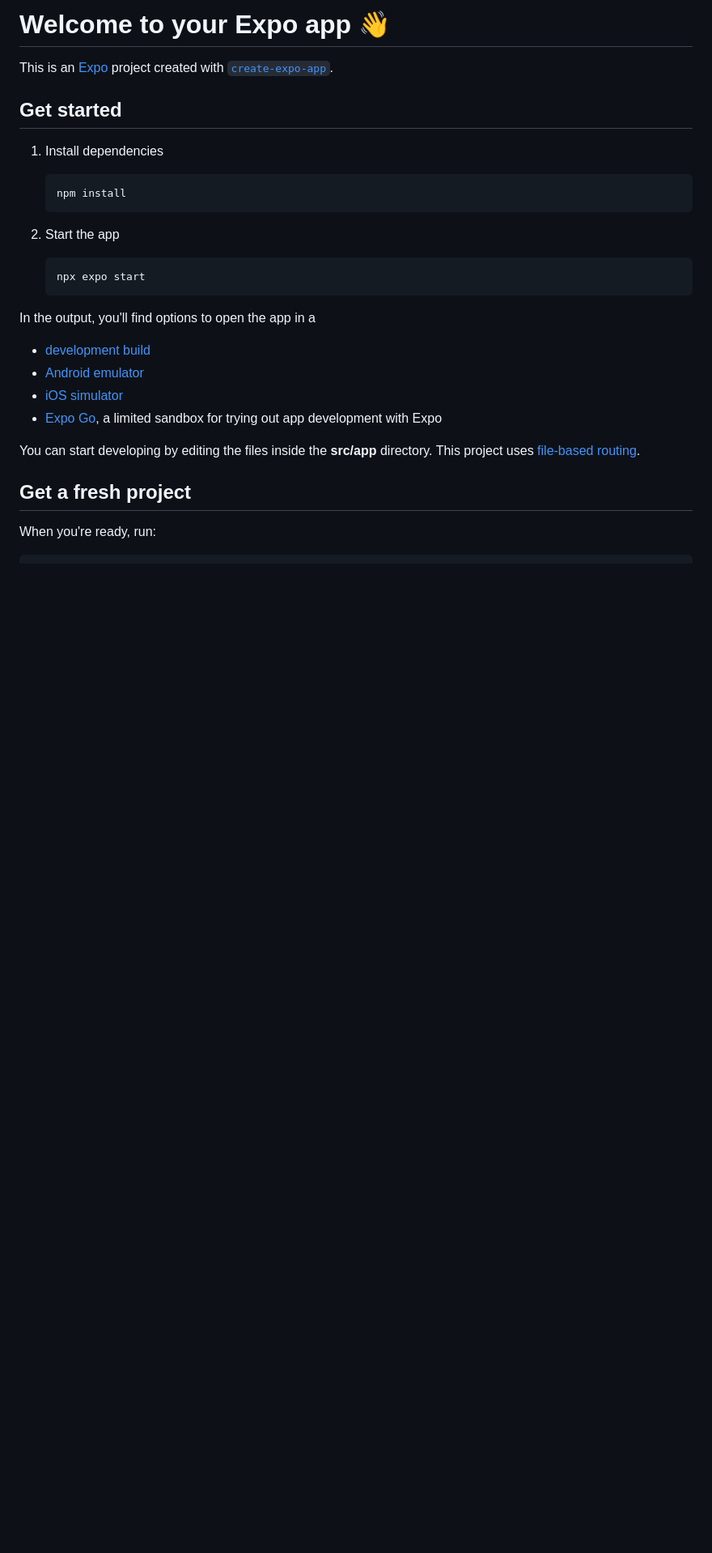
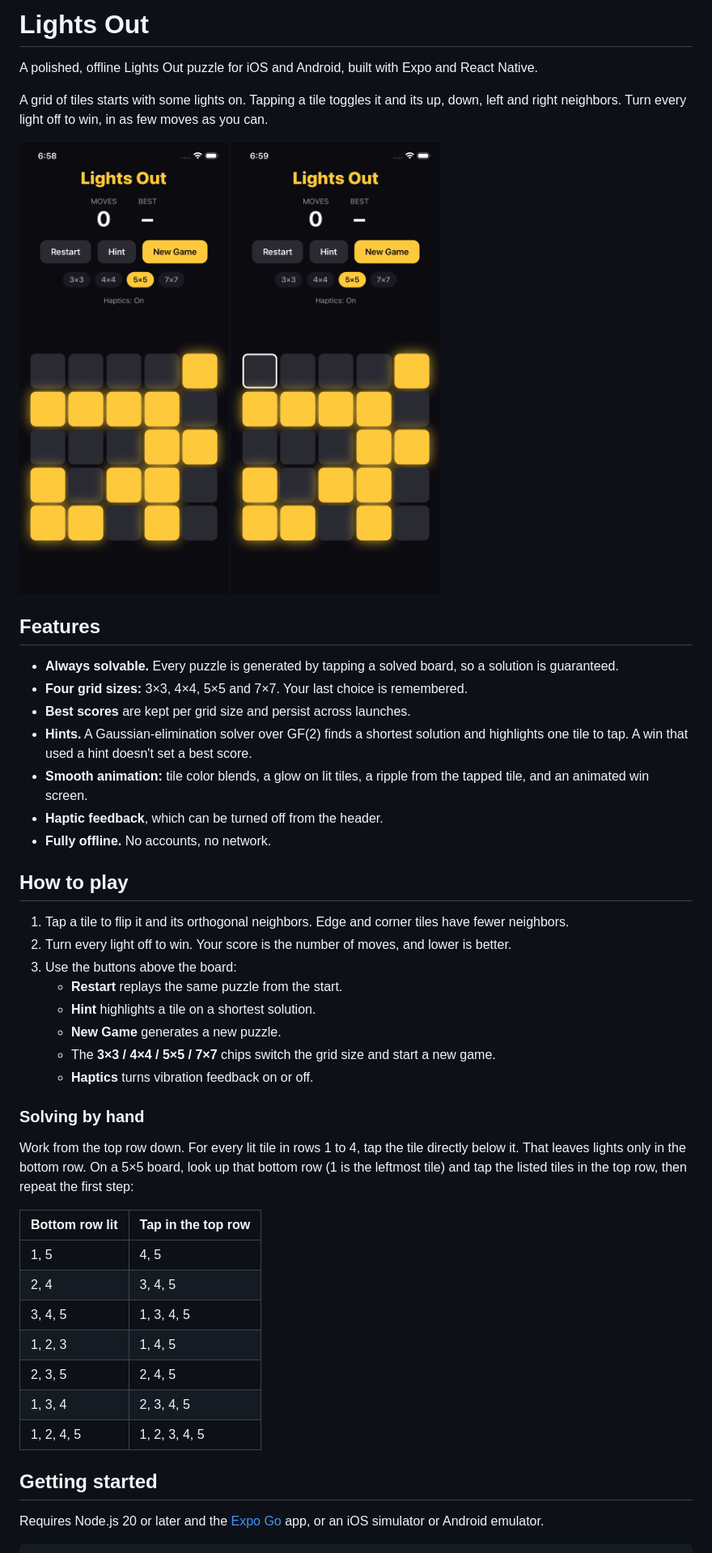
Before and after one commit to bhimanshukalra/lights-out-expo, a Markdown page: README.md, the part around one of its changes. Shown at 81% size. GitHub-like rendering; pictures changed too: docs/screenshots/board.png (added), docs/screenshots/hint.png (added); blank space fills up the shorter version.

Commit message:
Prepare for GitHub: README, CI, trimmed dependencies, identifiers, docs cleanup; remove LICENSE

````diff
--- a/README.md
+++ b/README.md
@@ -1,32 +1,51 @@
-# Welcome to your Expo app 👋
+# Lights Out
 
-This is an [Expo](https://expo.dev) project created with [`create-expo-app`](https://www.npmjs.com/package/create-expo-app).
+A polished, offline Lights Out puzzle for iOS and Android, built with Expo and React Native.
 
-## Get started
+A grid of tiles starts with some lights on. Tapping a tile toggles it and its up, down, left and right neighbors. Turn every light off to win, in as few moves as you can.
 
-1. Install dependencies
+<p>
+  <img src="docs/screenshots/board.png" alt="A 5x5 Lights Out board" width="260" />
+  <img src="docs/screenshots/hint.png" alt="A hint highlighting the next tile to tap" width="260" />
+</p>
 
-   ```bash
-   npm install
-   ```
+## Features
 
-2. Start the app
+- **Always solvable.** Every puzzle is generated by tapping a solved board, so a solution is guaranteed.
+- **Four grid sizes:** 3×3, 4×4, 5×5 and 7×7. Your last choice is remembered.
+- **Best scores** are kept per grid size and persist across launches.
+- **Hints.** A Gaussian-elimination solver over GF(2) finds a shortest solution and highlights one tile to tap. A win that used a hint doesn't set a best score.
+- **Smooth animation:** tile color blends, a glow on lit tiles, a ripple from the tapped tile, and an animated win screen.
+- **Haptic feedback**, which can be turned off from the header.
+- **Fully offline.** No accounts, no network.
 
-   ```bash
-   npx expo start
-   ```
+## How to play
 
-In the output, you'll find options to open the app in a
+1. Tap a tile to flip it and its orthogonal neighbors. Edge and corner tiles have fewer neighbors.
+2. Turn every light off to win. Your score is the number of moves, and lower is better.
+3. Use the buttons above the board:
+   - **Restart** replays the same puzzle from the start.
+   - **Hint** highlights a tile on a shortest solution.
+   - **New Game** generates a new puzzle.
+   - The **3×3 / 4×4 / 5×5 / 7×7** chips switch the grid size and start a new game.
+   - **Haptics** turns vibration feedback on or off.
 
-- [development build](https://docs.expo.dev/develop/development-builds/introduction/)
-- [Android emulator](https://docs.expo.dev/workflow/android-studio-emulator/)
-- [iOS simulator](https://docs.expo.dev/workflow/ios-simulator/)
-- [Expo Go](https://expo.dev/go), a limited sandbox for trying out app development with Expo
+### Solving by hand
 
-You can start developing by editing the files inside the **src/app** directory. This project uses [file-based routing](https://docs.expo.dev/router/introduction).
+Work from the top row down. For every lit tile in rows 1 to 4, tap the tile directly below it. That leaves lights only in the bottom row. On a 5×5 board, look up that bottom row (1 is the leftmost tile) and tap the listed tiles in the top row, then repeat the first step:
 
-## Get a fresh project
+| Bottom row lit | Tap in the top row |
+| --- | --- |
+| 1, 5 | 4, 5 |
+| 2, 4 | 3, 4, 5 |
+| 3, 4, 5 | 1, 3, 4, 5 |
+| 1, 2, 3 | 1, 4, 5 |
+| 2, 3, 5 | 2, 4, 5 |
+| 1, 3, 4 | 2, 3, 4, 5 |
+| 1, 2, 4, 5 | 1, 2, 3, 4, 5 |
 
-When you're ready, run:
+## Getting started
+
+Requires Node.js 20 or later and the [Expo Go](https://expo.dev/go) app, or an iOS simulator or Android emulator.
 
 ```bash
````
Also changed, not shown: other parts of README.md (+23 -15 lines), MVP.md (+2 -0 lines), PLAN.md (+9 -5 lines), assets/images/favicon.png (deleted), 6 other files.
